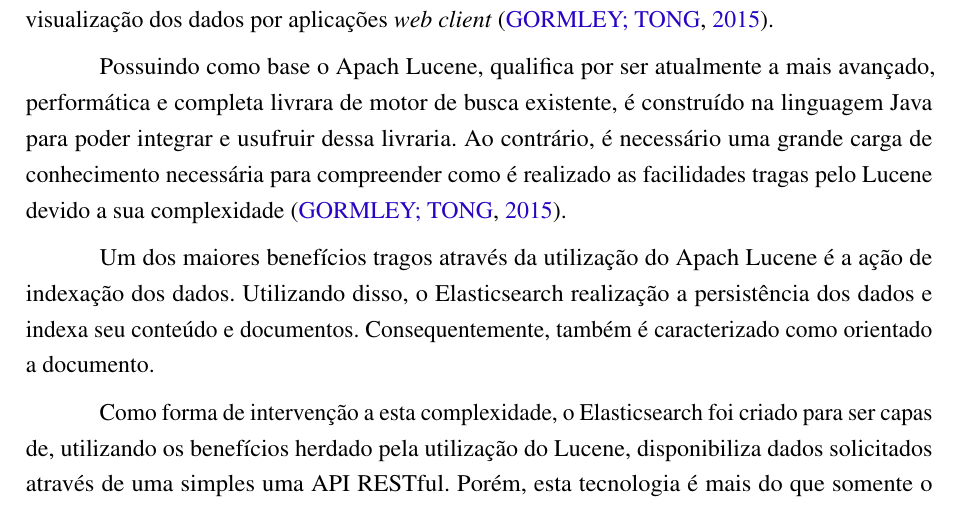
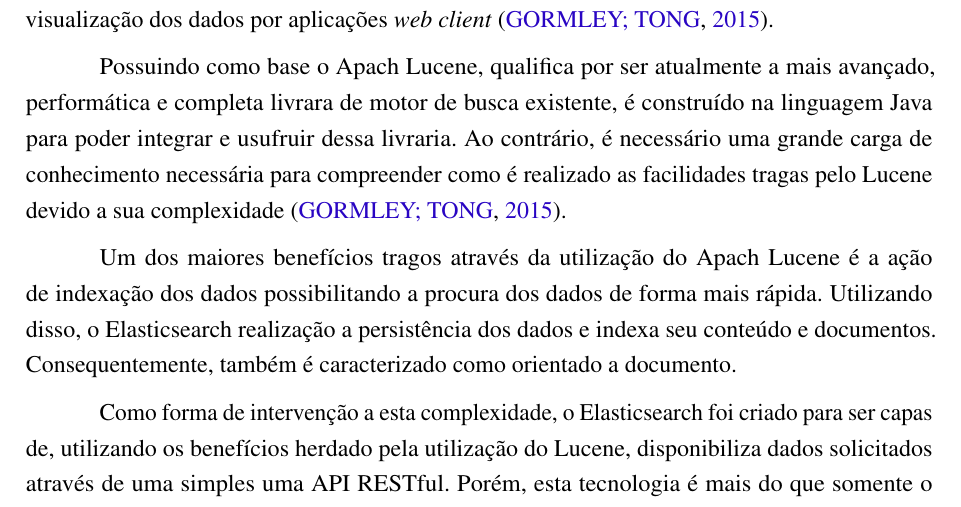
Before and after one commit to nitaicharan/TCC, a LaTeX thesis (Modelo AbnTex2/TCC.tex, which reads Modelo AbnTex2/textuais/capitulo2/elasticsearch.tex): part of page 19 of 24, cut so that both start at the same text. Compiled offline with pdfLaTeX.

Commit message:
Update qui mai 23 17:35:50 -03 2019

```diff
--- a/Modelo AbnTex2/textuais/capitulo2/elasticsearch.tex
+++ b/Modelo AbnTex2/textuais/capitulo2/elasticsearch.tex
@@ -6,7 +6,7 @@
 
 Possuindo como base o Apach Lucene, qualifica por ser atualmente a mais avançado, performática e completa livrara de motor de busca existente, é construído na linguagem Java para poder integrar e usufruir dessa livraria. Ao contrário, é necessário uma grande carga de conhecimento necessária para compreender como é realizado as facilidades tragas pelo Lucene devido a sua complexidade \cite{Gormley:2015}.
 
-Um dos maiores benefícios tragos através da utilização do Apach Lucene é a ação de indexação dos dados. Utilizando disso, o Elasticsearch realização a persistência dos dados e indexa seu conteúdo e documentos. Consequentemente, também é caracterizado como orientado a documento.
+Um dos maiores benefícios tragos através da utilização do Apach Lucene é a ação de indexação dos dados possibilitando a procura dos dados de forma mais rápida. Utilizando disso, o Elasticsearch realização a persistência dos dados e indexa seu conteúdo e documentos. Consequentemente, também é caracterizado como orientado a documento.
 
 Como forma de intervenção a esta complexidade, o Elasticsearch foi criado para  ser capas de, utilizando os benefícios herdado pela utilização do Lucene, disponibiliza dados solicitados através de uma simples uma API RESTful. Porém, esta tecnologia é mais do que somente o Lucene, um motor de busca por texto, é um um conjunto de ferramentas?????
 
```
Also changed, not shown: Modelo AbnTex2/TCC.pdf, 2 other files.
